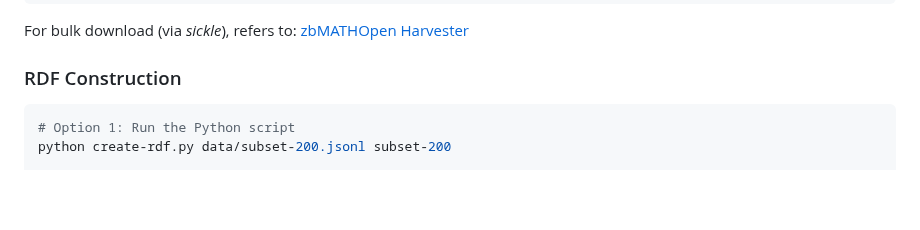
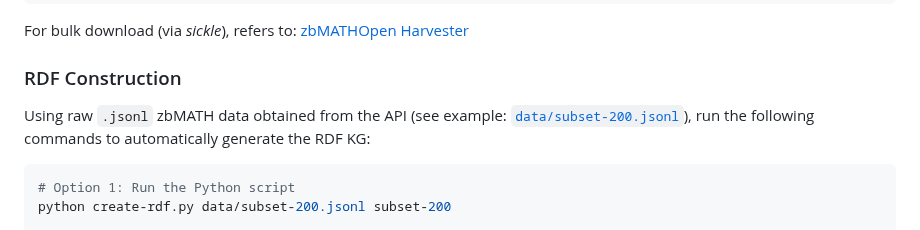
Before and after one commit to susantiyuni/zbmath-open-kg, a Markdown page: README.md, the part around the change. GitHub-like rendering; blank space fills up the shorter version.

````diff
--- a/README.md
+++ b/README.md
@@ -61,6 +61,8 @@ python harvest-by-id.py
 For bulk download (via _sickle_), refers to: [zbMATHOpen Harvester](https://github.com/zbMATHOpen/mscHarvester)
 
 ### RDF Construction
+
+Using raw `.jsonl` zbMATH data obtained from the API (see example: [`data/subset-200.jsonl`](./data/subset-200.jsonl)), run the following commands to automatically generate the RDF KG:
 
 ```bash
 # Option 1: Run the Python script
````
